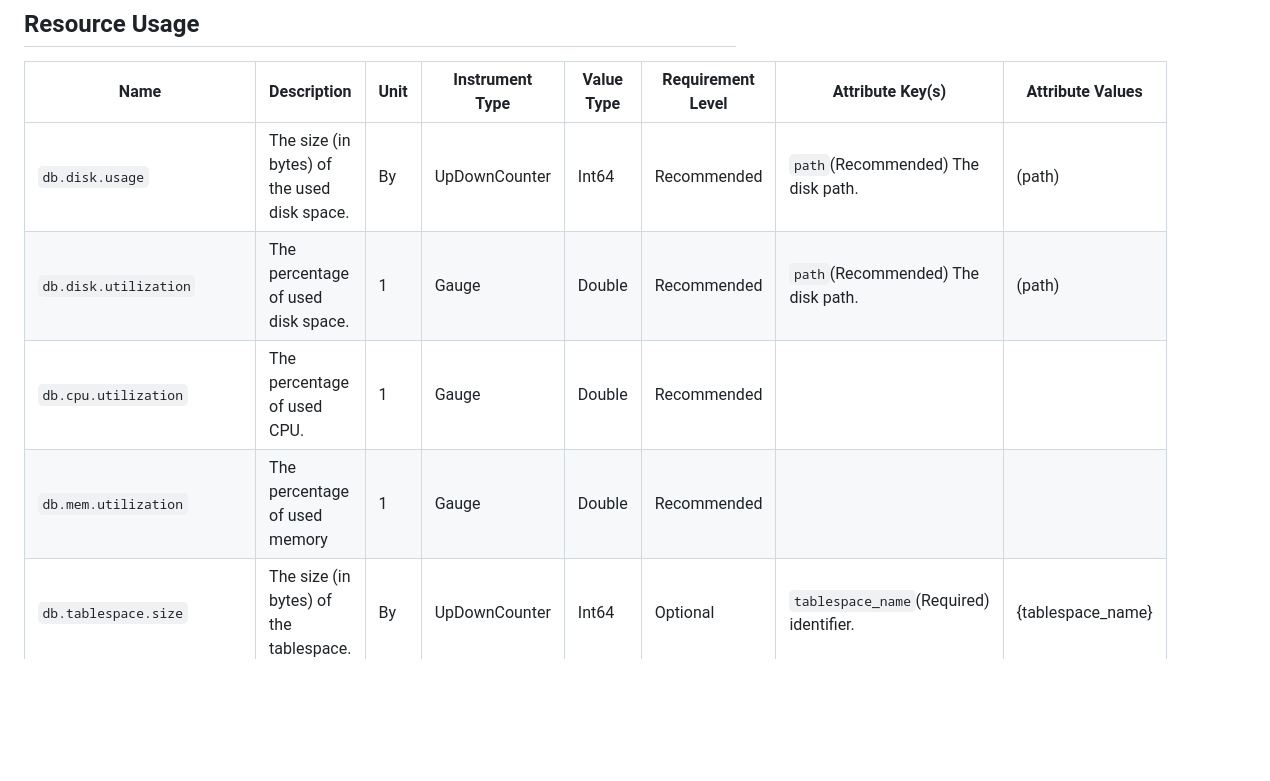
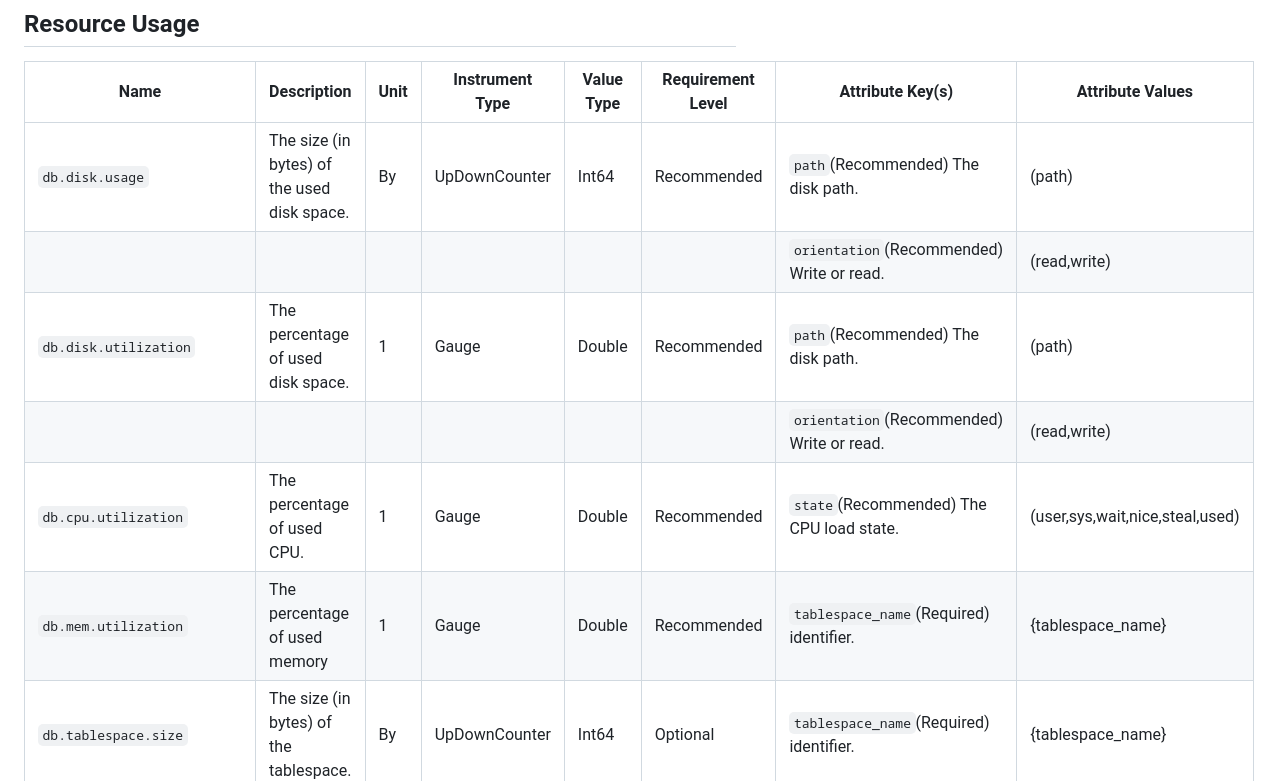
Before and after one commit to instana/otel-dc, a Markdown page: docs/semconv/database.md, the part around the change. Drawn GitHub-style; blank space fills up the shorter version.

Commit message:
Add datapoint attributes for db.disk.usage, db.disk.utilization and db.cpu.utilization metrics.

```diff
--- a/docs/semconv/database.md
+++ b/docs/semconv/database.md
@@ -81,9 +81,11 @@ All metrics in `db.instance` instruments should be attached to a [Instance resou
 | Name                        | Description                                    | Unit | Instrument Type  | Value Type | Requirement Level | Attribute Key(s)                        | Attribute Values  |
 |-----------------------------|------------------------------------------------|------|------------------|------------|-------------------|-----------------------------------------|-------------------|
 | `db.disk.usage`             | The size (in bytes) of the used disk space.    | By   | UpDownCounter    | Int64      | Recommended       | `path`(Recommended) The disk path.      | (path)            |
+|                             |                                                |      |                  |            |                   | `orientation`(Recommended) Write or read.| (read,write)     |
 | `db.disk.utilization`       | The percentage of used disk space.             | 1    | Gauge            | Double     | Recommended       | `path`(Recommended) The disk path.      | (path)            |
-| `db.cpu.utilization`        | The percentage of used CPU.                    | 1    | Gauge            | Double     | Recommended       |                                         |                   |
-| `db.mem.utilization`        | The percentage of used memory                  | 1    | Gauge            | Double     | Recommended       |                                         |                   |
+|                             |                                                |      |                  |            |                   | `orientation`(Recommended) Write or read.| (read,write)     |
+| `db.cpu.utilization`        | The percentage of used CPU.                    | 1    | Gauge            | Double     | Recommended       | `state`(Recommended) The CPU load state.| (user,sys,wait,nice,steal,used)|
+| `db.mem.utilization`        | The percentage of used memory                  | 1    | Gauge            | Double     | Recommended       | `tablespace_name`(Required) identifier. | {tablespace_name} |
 | `db.tablespace.size`        | The size (in bytes) of the tablespace.         | By   | UpDownCounter    | Int64      | Optional          | `tablespace_name`(Required) identifier. | {tablespace_name} |
 | `db.tablespace.used`        | The used size (in bytes) of the tablespace.    | By   | UpDownCounter    | Int64      | Optional          | `tablespace_name`(Required) identifier. | {tablespace_name} |
 | `db.tablespace.utilization` | The used percentage of the tablespace.         | 1    | Gauge            | Double     | Optional          | `tablespace_name`(Required) identifier. | {tablespace_name} |
```
